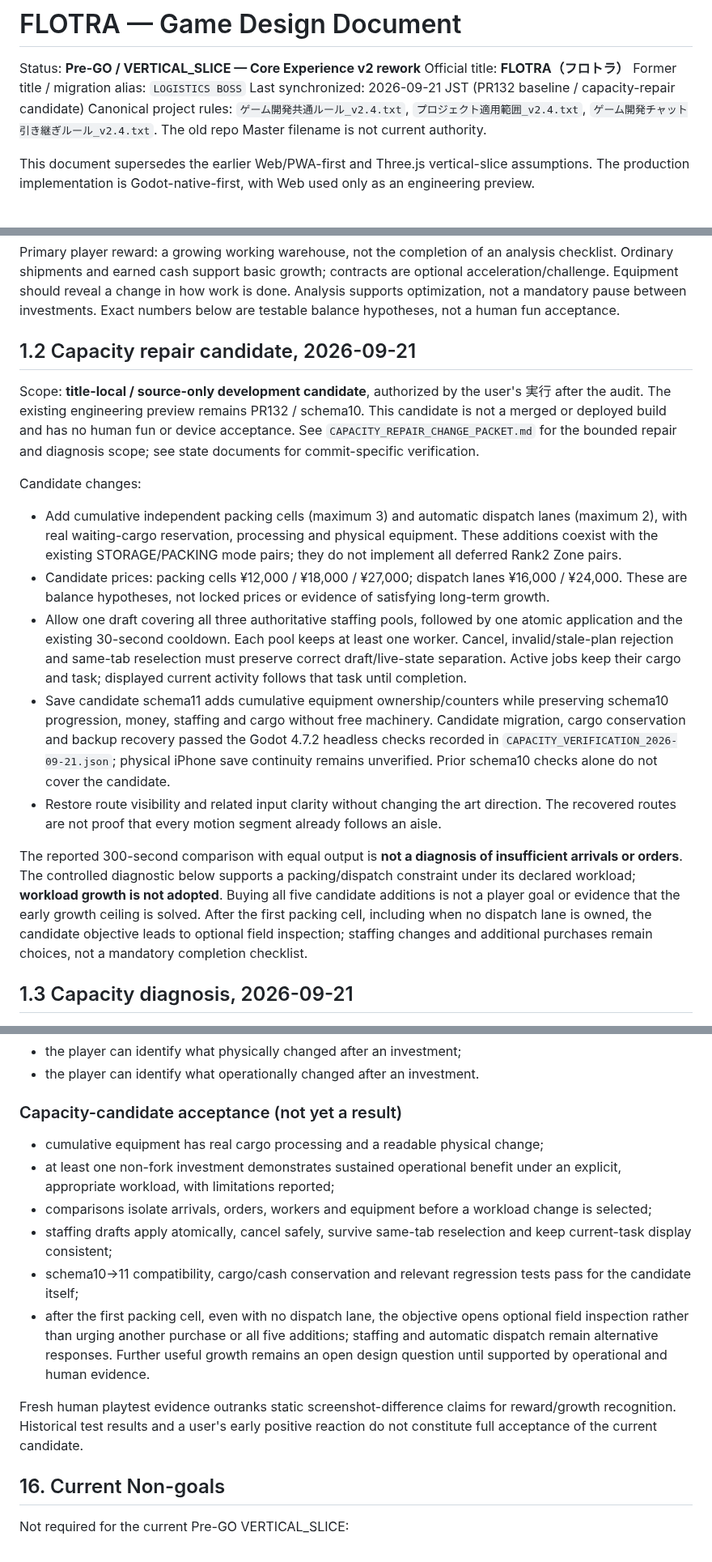
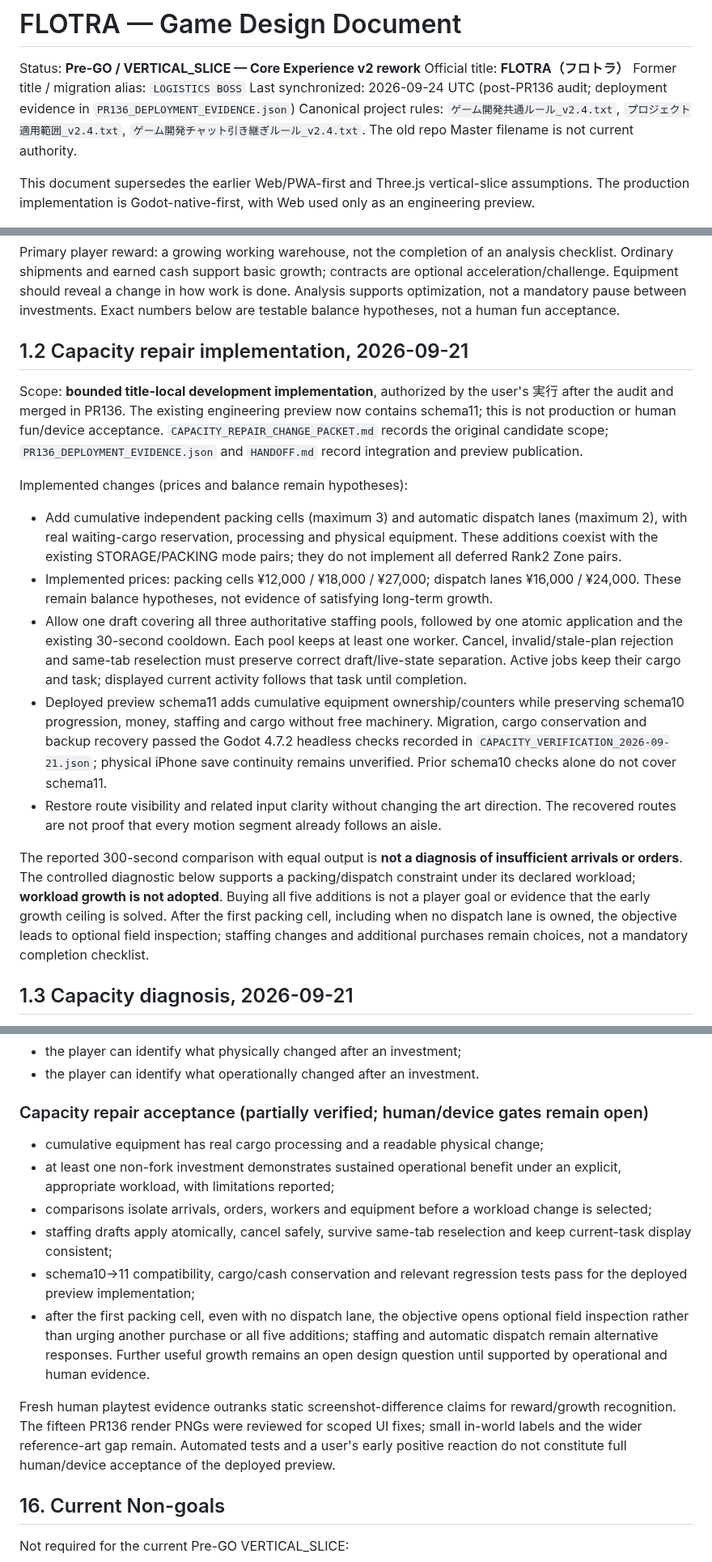
Before and after one commit to 48wr9f4wgp-lab/Logistics-Boss, a Markdown page: GDD_FLOTRA.md, 3 parts joined by grey strips. Shown at 81% size. GitHub-like rendering.

Commit message:
docs: synchronize FLOTRA GDD with PR136 preview audit

```diff
--- a/GDD_FLOTRA.md
+++ b/GDD_FLOTRA.md
@@ -3,7 +3,7 @@
 Status: **Pre-GO / VERTICAL_SLICE — Core Experience v2 rework**
 Official title: **FLOTRA（フロトラ）**
 Former title / migration alias: `LOGISTICS BOSS`
-Last synchronized: 2026-09-21 JST (PR132 baseline / capacity-repair candidate)
+Last synchronized: 2026-09-24 UTC (post-PR136 audit; deployment evidence in `PR136_DEPLOYMENT_EVIDENCE.json`)
 Canonical project rules: `ゲーム開発共通ルール_v2.4.txt`, `プロジェクト適用範囲_v2.4.txt`, `ゲーム開発チャット引き継ぎルール_v2.4.txt`. The old repo Master filename is not current authority.
 
 This document supersedes the earlier Web/PWA-first and Three.js vertical-slice assumptions. The production implementation is Godot-native-first, with Web used only as an engineering preview.
@@ -33,18 +33,18 @@ The user's 実行 after the video audit authorizes a bounded growth-first develo
 
 Primary player reward: a growing working warehouse, not the completion of an analysis checklist. Ordinary shipments and earned cash support basic growth; contracts are optional acceleration/challenge. Equipment should reveal a change in how work is done. Analysis supports optimization, not a mandatory pause between investments. Exact numbers below are testable balance hypotheses, not a human fun acceptance.
 
-## 1.2 Capacity repair candidate, 2026-09-21
+## 1.2 Capacity repair implementation, 2026-09-21
 
-Scope: **title-local / source-only development candidate**, authorized by the user's 実行 after the audit. The existing engineering preview remains PR132 / schema10. This candidate is not a merged or deployed build and has no human fun or device acceptance. See `CAPACITY_REPAIR_CHANGE_PACKET.md` for the bounded repair and diagnosis scope; see state documents for commit-specific verification.
+Scope: **bounded title-local development implementation**, authorized by the user's 実行 after the audit and merged in PR136. The existing engineering preview now contains schema11; this is not production or human fun/device acceptance. `CAPACITY_REPAIR_CHANGE_PACKET.md` records the original candidate scope; `PR136_DEPLOYMENT_EVIDENCE.json` and `HANDOFF.md` record integration and preview publication.
 
-Candidate changes:
+Implemented changes (prices and balance remain hypotheses):
 - Add cumulative independent packing cells (maximum 3) and automatic dispatch lanes (maximum 2), with real waiting-cargo reservation, processing and physical equipment. These additions coexist with the existing STORAGE/PACKING mode pairs; they do not implement all deferred Rank2 Zone pairs.
-- Candidate prices: packing cells ¥12,000 / ¥18,000 / ¥27,000; dispatch lanes ¥16,000 / ¥24,000. These are balance hypotheses, not locked prices or evidence of satisfying long-term growth.
+- Implemented prices: packing cells ¥12,000 / ¥18,000 / ¥27,000; dispatch lanes ¥16,000 / ¥24,000. These remain balance hypotheses, not evidence of satisfying long-term growth.
 - Allow one draft covering all three authoritative staffing pools, followed by one atomic application and the existing 30-second cooldown. Each pool keeps at least one worker. Cancel, invalid/stale-plan rejection and same-tab reselection must preserve correct draft/live-state separation. Active jobs keep their cargo and task; displayed current activity follows that task until completion.
-- Save candidate schema11 adds cumulative equipment ownership/counters while preserving schema10 progression, money, staffing and cargo without free machinery. Candidate migration, cargo conservation and backup recovery passed the Godot 4.7.2 headless checks recorded in `CAPACITY_VERIFICATION_2026-09-21.json`; physical iPhone save continuity remains unverified. Prior schema10 checks alone do not cover the candidate.
+- Deployed preview schema11 adds cumulative equipment ownership/counters while preserving schema10 progression, money, staffing and cargo without free machinery. Migration, cargo conservation and backup recovery passed the Godot 4.7.2 headless checks recorded in `CAPACITY_VERIFICATION_2026-09-21.json`; physical iPhone save continuity remains unverified. Prior schema10 checks alone do not cover schema11.
 - Restore route visibility and related input clarity without changing the art direction. The recovered routes are not proof that every motion segment already follows an aisle.
 
-The reported 300-second comparison with equal output is **not a diagnosis of insufficient arrivals or orders**. The controlled diagnostic below supports a packing/dispatch constraint under its declared workload; **workload growth is not adopted**. Buying all five candidate additions is not a player goal or evidence that the early growth ceiling is solved. After the first packing cell, including when no dispatch lane is owned, the candidate objective leads to optional field inspection; staffing changes and additional purchases remain choices, not a mandatory completion checklist.
+The reported 300-second comparison with equal output is **not a diagnosis of insufficient arrivals or orders**. The controlled diagnostic below supports a packing/dispatch constraint under its declared workload; **workload growth is not adopted**. Buying all five additions is not a player goal or evidence that the early growth ceiling is solved. After the first packing cell, including when no dispatch lane is owned, the objective leads to optional field inspection; staffing changes and additional purchases remain choices, not a mandatory completion checklist.
 
 ## 1.3 Capacity diagnosis, 2026-09-21
 
@@ -663,16 +663,16 @@ For each implemented Zone:
 - the player can identify what physically changed after an investment;
 - the player can identify what operationally changed after an investment.
 
-### Capacity-candidate acceptance (not yet a result)
+### Capacity repair acceptance (partially verified; human/device gates remain open)
 
 - cumulative equipment has real cargo processing and a readable physical change;
 - at least one non-fork investment demonstrates sustained operational benefit under an explicit, appropriate workload, with limitations reported;
 - comparisons isolate arrivals, orders, workers and equipment before a workload change is selected;
 - staffing drafts apply atomically, cancel safely, survive same-tab reselection and keep current-task display consistent;
-- schema10→11 compatibility, cargo/cash conservation and relevant regression tests pass for the candidate itself;
+- schema10→11 compatibility, cargo/cash conservation and relevant regression tests pass for the deployed preview implementation;
 - after the first packing cell, even with no dispatch lane, the objective opens optional field inspection rather than urging another purchase or all five additions; staffing and automatic dispatch remain alternative responses. Further useful growth remains an open design question until supported by operational and human evidence.
 
-Fresh human playtest evidence outranks static screenshot-difference claims for reward/growth recognition. Historical test results and a user's early positive reaction do not constitute full acceptance of the current candidate.
+Fresh human playtest evidence outranks static screenshot-difference claims for reward/growth recognition. The fifteen PR136 render PNGs were reviewed for scoped UI fixes; small in-world labels and the wider reference-art gap remain. Automated tests and a user's early positive reaction do not constitute full human/device acceptance of the deployed preview.
 ## 16. Current Non-goals
 
 Not required for the current Pre-GO VERTICAL_SLICE:
```
Also changed, not shown: other parts of GDD_FLOTRA.md (+13 -13 lines).
